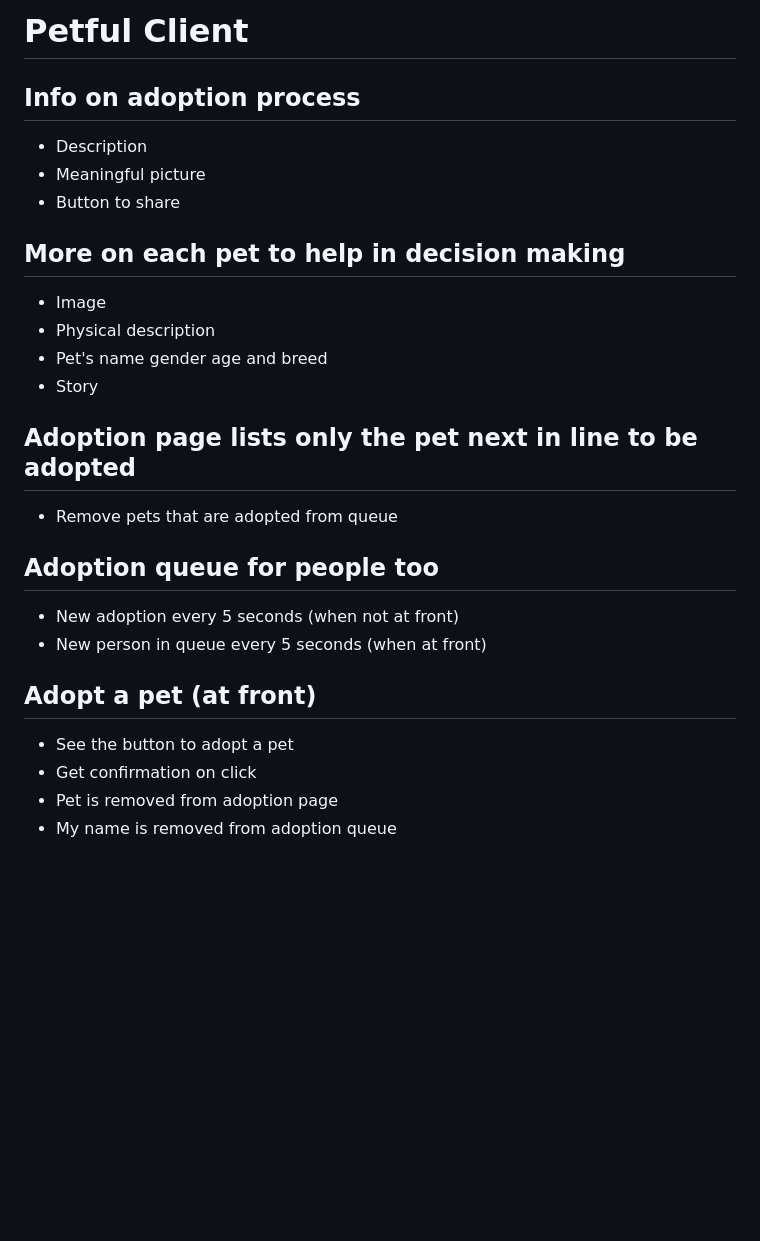
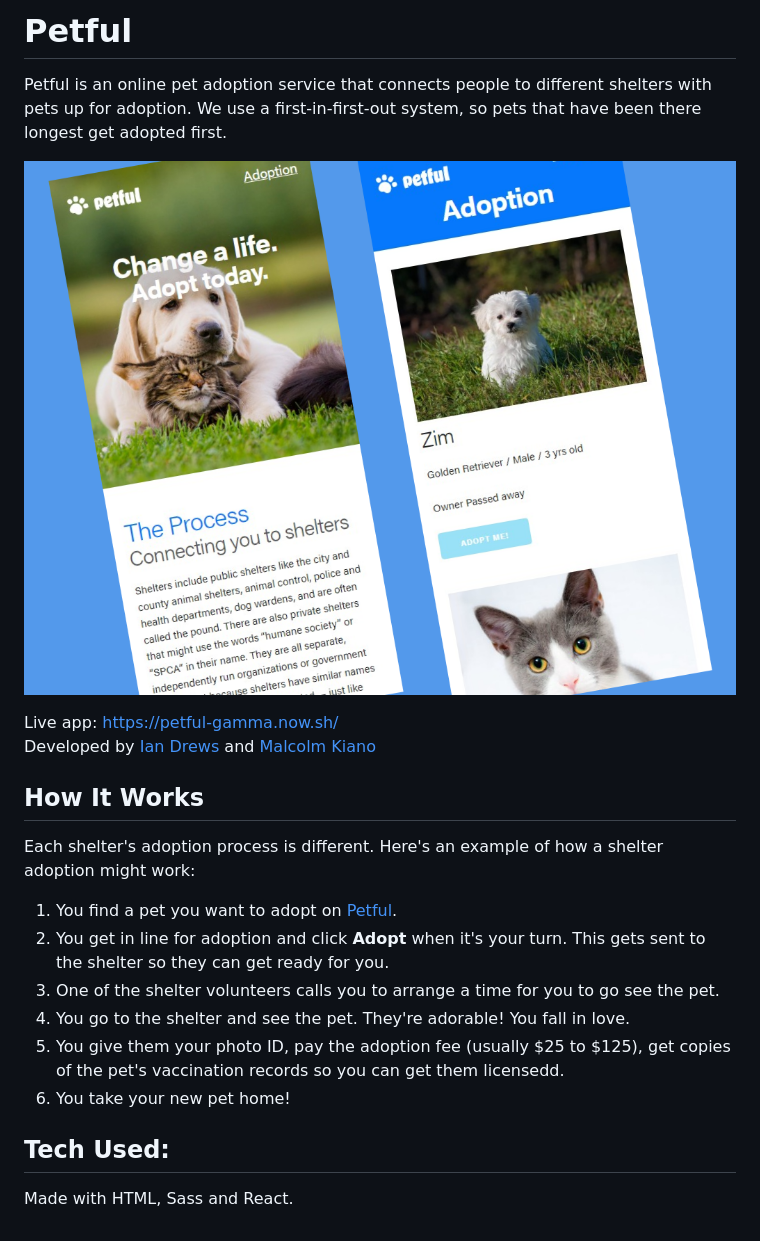
Before and after one commit to Trinadactyl/DSA-petful-frontend-IM, a Markdown page: README.md, the part around the change. GitHub-like rendering; pictures changed too: public/petful.png (added); blank space fills up the shorter version.

Commit message:
added documentation

```diff
--- a/README.md
+++ b/README.md
@@ -1,30 +1,23 @@
-# Petful Client
+# Petful
 
-## Info on adoption process
+Petful is an online pet adoption service that connects people to different shelters with pets up for adoption. We use a first-in-first-out system, so pets that have been there longest get adopted first.
 
-- Description
-- Meaningful picture
-- Button to share
+![Screenshot](./public/petful.png)
 
-## More on each pet to help in decision making
+Live app: https://petful-gamma.now.sh/<br>
+Developed by [Ian Drews](https://github.com/MediocreIan) and [Malcolm Kiano](https://github.com/malcolmkiano)
 
-- Image
-- Physical description
-- Pet's name gender age and breed
-- Story
+## How It Works
 
-## Adoption page lists only the pet next in line to be adopted
+Each shelter's adoption process is different. Here's an example of how a shelter adoption might work:
 
-- Remove pets that are adopted from queue
+1. You find a pet you want to adopt on [Petful](https://petful-gamma.now.sh/).
+2. You get in line for adoption and click **Adopt** when it's your turn. This gets sent to the shelter so they can get ready for you.
+3. One of the shelter volunteers calls you to arrange a time for you to go see the pet.
+4. You go to the shelter and see the pet. They're adorable! You fall in love.
+5. You give them your photo ID, pay the adoption fee (usually $25 to $125), get copies of the pet's vaccination records so you can get them licensedd.
+6. You take your new pet home!
 
-## Adoption queue for people too
+## Tech Used:
 
-- New adoption every 5 seconds (when not at front)
-- New person in queue every 5 seconds (when at front)
-
-## Adopt a pet (at front)
-
-- See the button to adopt a pet
-- Get confirmation on click
-- Pet is removed from adoption page
-- My name is removed from adoption queue
+Made with HTML, Sass and React.
```
